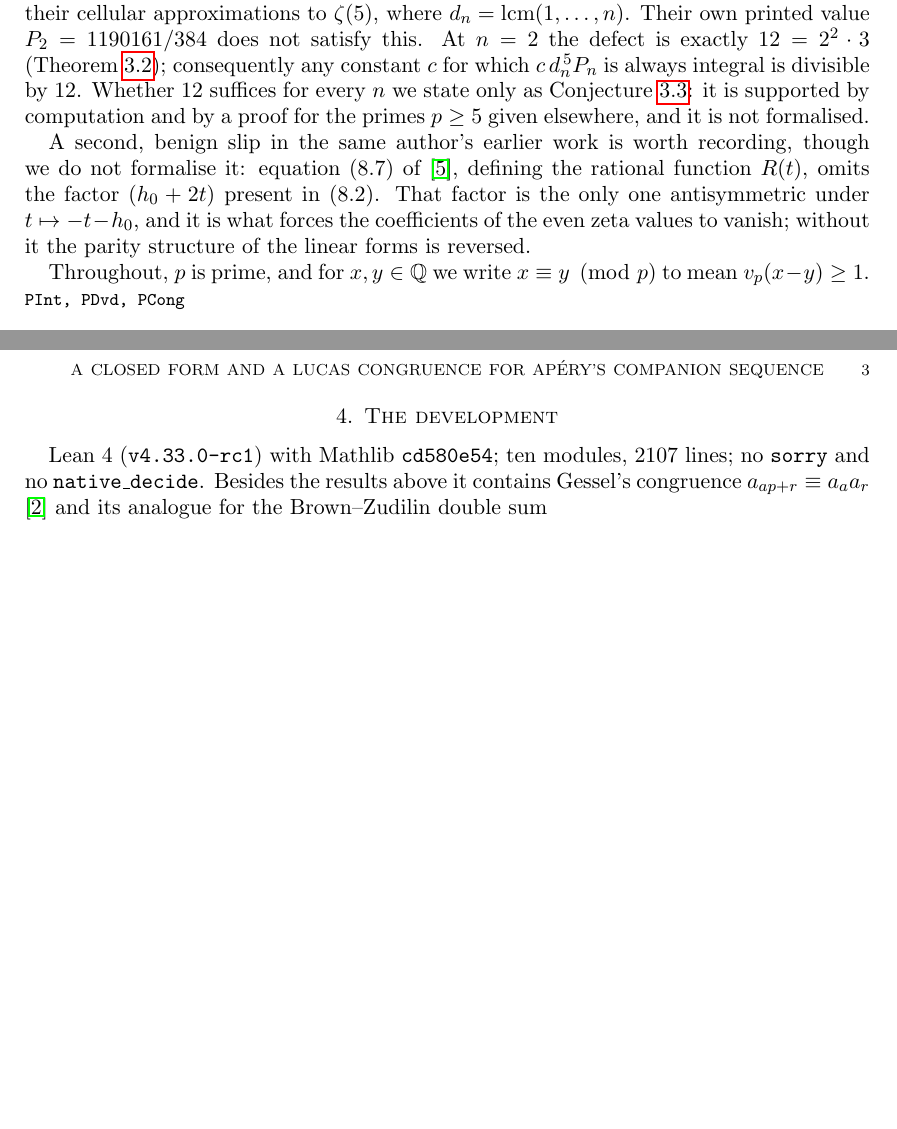
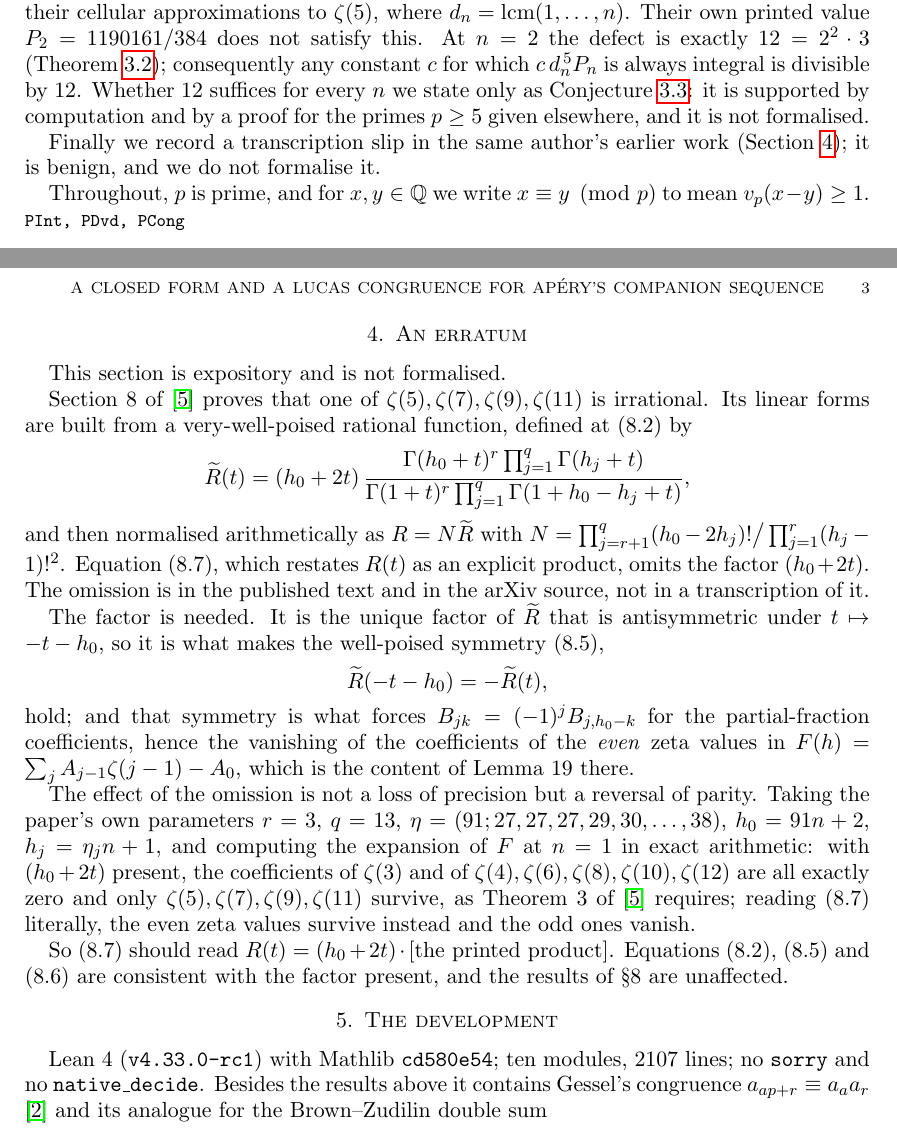
Before and after one commit to rain-1/-odd-zeta-values-moremath, a LaTeX paper (papers_out/lucas_min/main.tex): two parts of pages 1 and 3 of 3, joined at a grey line, cut so that both start at the same text, the shorter picture padded with empty space. Compiled offline with pdfLaTeX.

Commit message:
Add the erratum to Zudilin (2004) Sec. 8 as its own section
Equation (8.7) omits the very-well-poised factor (h0+2t) present in (8.2),
in the published text and the arXiv source alike. The section gives the
correct rational function, explains that the factor is the unique one
antisymmetric under t -> -t-h0 and hence the source of the well-poised
symmetry (8.5) and of Lemma 19's vanishing of the even-zeta coefficients,
and records the exact computation at n=1 showing that reading (8.7)
literally reverses the parity. Marked expository and not formalised.

Co-Authored-By: Claude Fable 5 <noreply@anthropic.com>

```diff
--- a/papers_out/lucas_min/main.tex
+++ b/papers_out/lucas_min/main.tex
@@ -68,11 +68,8 @@ for every $n$ we state only as Conjecture \ref{conj:twelve}: it is supported by
 computation and by a proof for the primes $p\ge5$ given elsewhere, and it is not
 formalised.
 
-A second, benign slip in the same author's earlier work is worth recording, though we do
-not formalise it: equation~(8.7) of \cite{Zu04}, defining the rational function $R(t)$,
-omits the factor $(h_0+2t)$ present in (8.2). That factor is the only one antisymmetric
-under $t\mapsto -t-h_0$, and it is what forces the coefficients of the even zeta values
-to vanish; without it the parity structure of the linear forms is reversed.
+Finally we record a transcription slip in the same author's earlier work
+(Section \ref{sec:errata}); it is benign, and we do not formalise it.
 
 Throughout, $p$ is prime, and for $x,y\in\QQ$ we write $x\equiv y\pmod p$ to mean
 $\vp(x-y)\ge1$.
@@ -174,6 +171,44 @@ Theorem \ref{thm:twelve} shows that no smaller constant can serve. Conjecture
 and its restriction to the primes $p\ge5$ is proved elsewhere, conditionally on two
 finite identities verified but not machine-checked.
 
+\section{An erratum}\label{sec:errata}
+
+This section is expository and is not formalised.
+
+Section~8 of \cite{Zu04} proves that one of $\zeta(5),\zeta(7),\zeta(9),\zeta(11)$ is
+irrational. Its linear forms are built from a very-well-poised rational function, defined
+at (8.2) by
+\[
+  \widetilde R(t)=(h_0+2t)\,
+  \frac{\Gamma(h_0+t)^r\prod_{j=1}^{q}\Gamma(h_j+t)}
+       {\Gamma(1+t)^r\prod_{j=1}^{q}\Gamma(1+h_0-h_j+t)},
+\]
+and then normalised arithmetically as $R=N\widetilde R$ with
+$N=\prod_{j=r+1}^{q}(h_0-2h_j)!\big/\prod_{j=1}^{r}(h_j-1)!^2$. Equation~(8.7), which
+restates $R(t)$ as an explicit product, omits the factor $(h_0+2t)$. The omission is in
+the published text and in the arXiv source, not in a transcription of it.
+
+The factor is needed. It is the unique factor of $\widetilde R$ that is antisymmetric
+under $t\mapsto -t-h_0$, so it is what makes the well-poised symmetry (8.5),
+\[
+  \widetilde R(-t-h_0)=-\widetilde R(t),
+\]
+hold; and that symmetry is what forces $B_{jk}=(-1)^jB_{j,h_0-k}$ for the partial-fraction
+coefficients, hence the vanishing of the coefficients of the \emph{even} zeta values in
+$F(h)=\sum_j A_{j-1}\zeta(j-1)-A_0$, which is the content of Lemma~19 there.
+
+The effect of the omission is not a loss of precision but a reversal of parity. Taking the
+paper's own parameters $r=3$, $q=13$, $\eta=(91;27,27,27,29,30,\dots,38)$, $h_0=91n+2$,
+$h_j=\eta_jn+1$, and computing the expansion of $F$ at $n=1$ in exact arithmetic: with
+$(h_0+2t)$ present, the coefficients of $\zeta(3)$ and of $\zeta(4),\zeta(6),\zeta(8),
+\zeta(10),\zeta(12)$ are all exactly zero and only $\zeta(5),\zeta(7),\zeta(9),\zeta(11)$
+survive, as Theorem~3 of \cite{Zu04} requires; reading (8.7) literally, the even zeta
+values survive instead and the odd ones vanish.
+
+So (8.7) should read $R(t)=(h_0+2t)\cdot[\text{the printed product}]$. Equations (8.2),
+(8.5) and (8.6) are consistent with the factor present, and the results of \S8 are
+unaffected.
+
 \section{The development}
 
 Lean~4 (\texttt{v4.33.0-rc1}) with Mathlib \texttt{cd580e54}; ten modules, $2107$ lines;
```
Also changed, not shown: papers_out/lucas_min/main.pdf, 3 other files.
